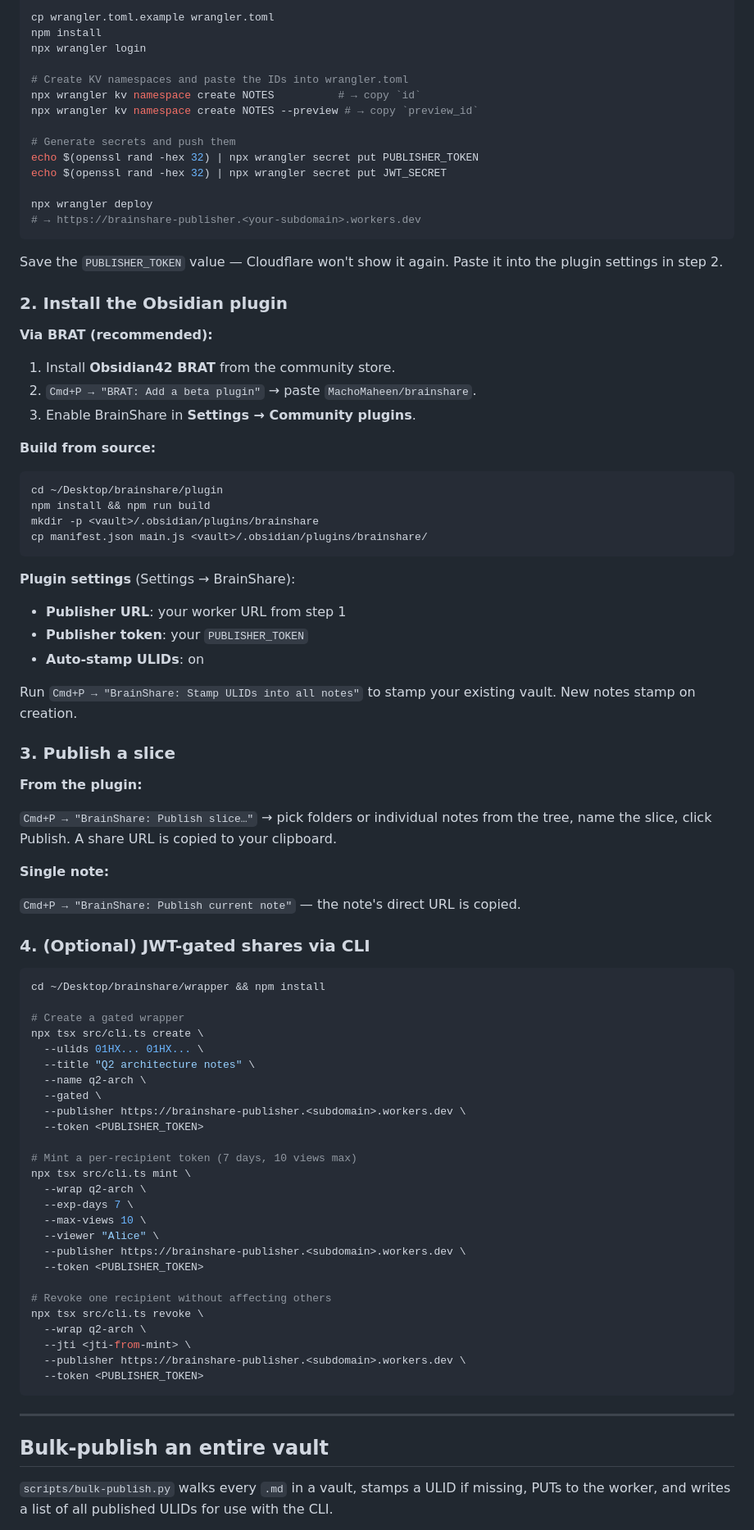
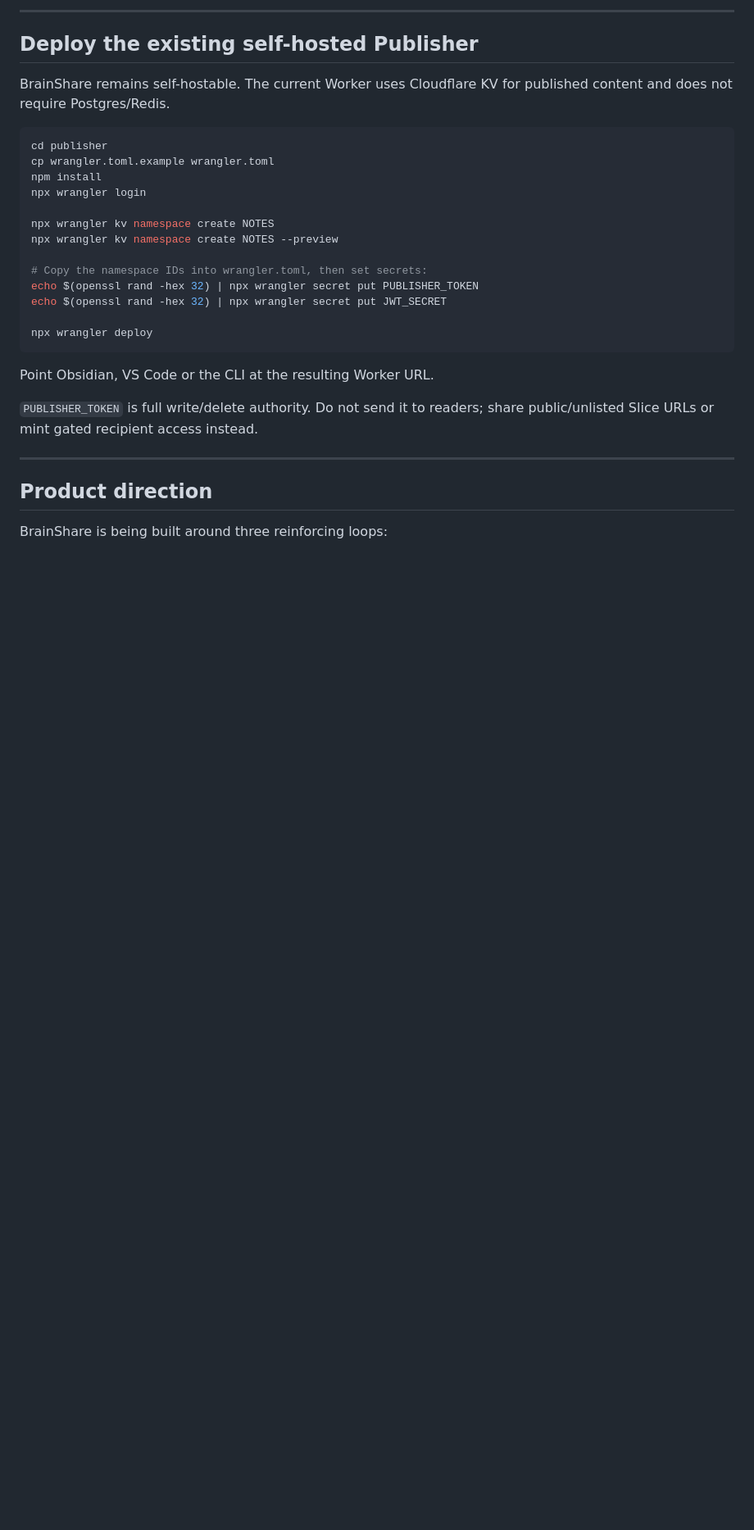
Before and after one commit to MachoMaheen/brainshare, a Markdown page: README.md, the part around one of its changes. Shown at 82% size. Drawn GitHub-style; blank space fills up the shorter version.

````diff
--- a/README.md
+++ b/README.md
@@ -106,89 +340,32 @@ cd ~/Desktop/brainshare/publisher
+---
+
+## Deploy the existing self-hosted Publisher
+
+BrainShare remains self-hostable. The current Worker uses Cloudflare KV for published content and does not require Postgres/Redis.
+
+```bash
+cd publisher
 cp wrangler.toml.example wrangler.toml
 npm install
 npx wrangler login
 
-# Create KV namespaces and paste the IDs into wrangler.toml
-npx wrangler kv namespace create NOTES          # → copy `id`
-npx wrangler kv namespace create NOTES --preview # → copy `preview_id`
+npx wrangler kv namespace create NOTES
+npx wrangler kv namespace create NOTES --preview
 
-# Generate secrets and push them
+# Copy the namespace IDs into wrangler.toml, then set secrets:
 echo $(openssl rand -hex 32) | npx wrangler secret put PUBLISHER_TOKEN
 echo $(openssl rand -hex 32) | npx wrangler secret put JWT_SECRET
 
 npx wrangler deploy
-# → https://brainshare-publisher.<your-subdomain>.workers.dev
 ```
 
-Save the `PUBLISHER_TOKEN` value — Cloudflare won't show it again. Paste it into the plugin settings in step 2.
+Point Obsidian, VS Code or the CLI at the resulting Worker URL.
 
-### 2. Install the Obsidian plugin
-
-**Via BRAT (recommended):**
-
-1. Install **Obsidian42 BRAT** from the community store.
-2. `Cmd+P → "BRAT: Add a beta plugin"` → paste `MachoMaheen/brainshare`.
-3. Enable BrainShare in **Settings → Community plugins**.
-
-**Build from source:**
-
-```bash
-cd ~/Desktop/brainshare/plugin
-npm install && npm run build
-mkdir -p <vault>/.obsidian/plugins/brainshare
-cp manifest.json main.js <vault>/.obsidian/plugins/brainshare/
-```
-
-**Plugin settings** (Settings → BrainShare):
-- **Publisher URL**: your worker URL from step 1
-- **Publisher token**: your `PUBLISHER_TOKEN`
-- **Auto-stamp ULIDs**: on
-
-Run `Cmd+P → "BrainShare: Stamp ULIDs into all notes"` to stamp your existing vault. New notes stamp on creation.
-
-### 3. Publish a slice
-
-**From the plugin:**
-
-`Cmd+P → "BrainShare: Publish slice…"` → pick folders or individual notes from the tree, name the slice, click Publish. A share URL is copied to your clipboard.
-
-**Single note:**
-
-`Cmd+P → "BrainShare: Publish current note"` — the note's direct URL is copied.
-
-### 4. (Optional) JWT-gated shares via CLI
-
-```bash
-cd ~/Desktop/brainshare/wrapper && npm install
-
-# Create a gated wrapper
-npx tsx src/cli.ts create \
-  --ulids 01HX... 01HX... \
-  --title "Q2 architecture notes" \
-  --name q2-arch \
-  --gated \
-  --publisher https://brainshare-publisher.<subdomain>.workers.dev \
-  --token <PUBLISHER_TOKEN>
-
-# Mint a per-recipient token (7 days, 10 views max)
-npx tsx src/cli.ts mint \
-  --wrap q2-arch \
-  --exp-days 7 \
-  --max-views 10 \
-  --viewer "Alice" \
-  --publisher https://brainshare-publisher.<subdomain>.workers.dev \
-  --token <PUBLISHER_TOKEN>
-
-# Revoke one recipient without affecting others
-npx tsx src/cli.ts revoke \
-  --wrap q2-arch \
-  --jti <jti-from-mint> \
-  --publisher https://brainshare-publisher.<subdomain>.workers.dev \
-  --token <PUBLISHER_TOKEN>
-```
+`PUBLISHER_TOKEN` is full write/delete authority. Do not send it to readers; share public/unlisted Slice URLs or mint gated recipient access instead.
 
 ---
 
-## Bulk-publish an entire vault
+## Product direction
 
-`scripts/bulk-publish.py` walks every `.md` in a vault, stamps a ULID if missing, PUTs to the worker, and writes a list of all published ULIDs for use with the CLI.
+BrainShare is being built around three reinforcing loops:
 
````
Also changed, not shown: other parts of README.md (+332 -136 lines).
